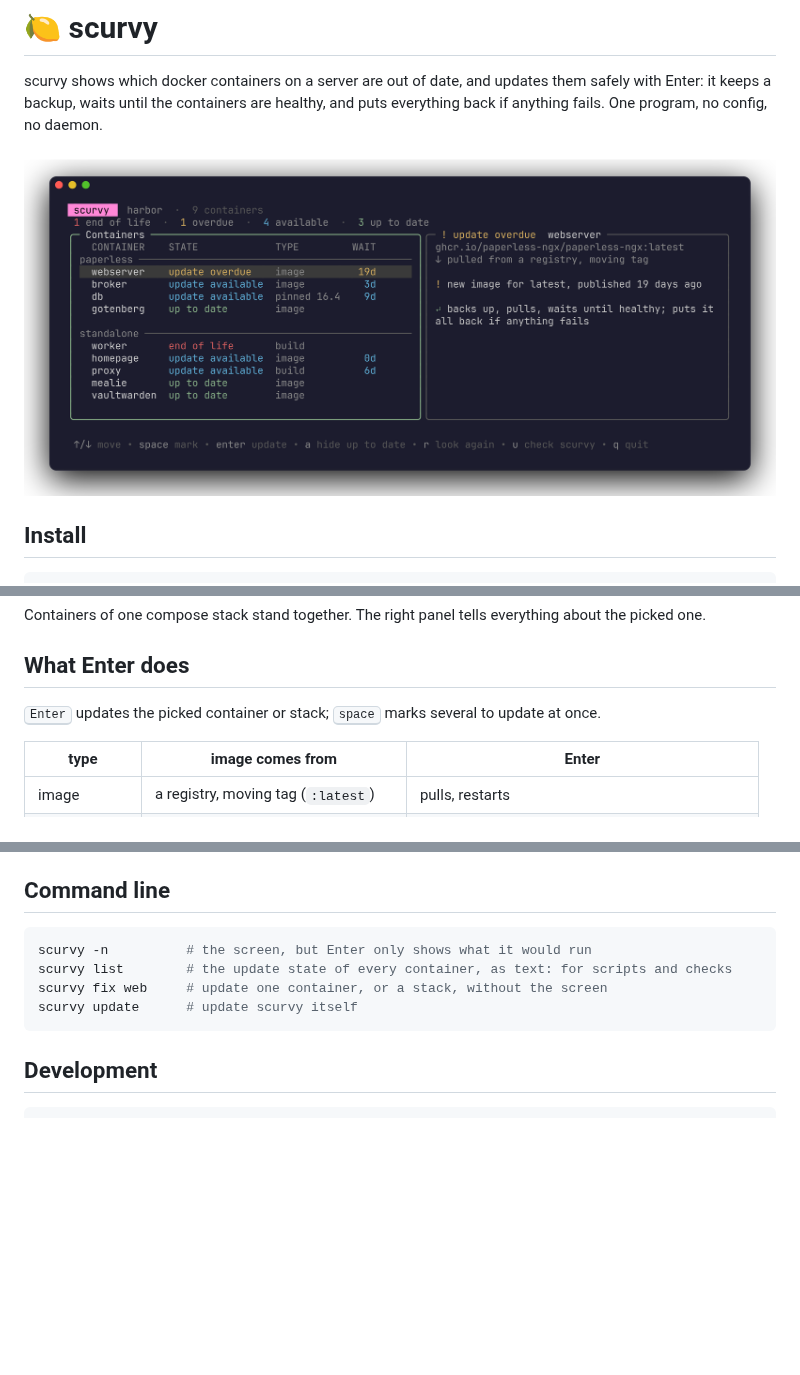
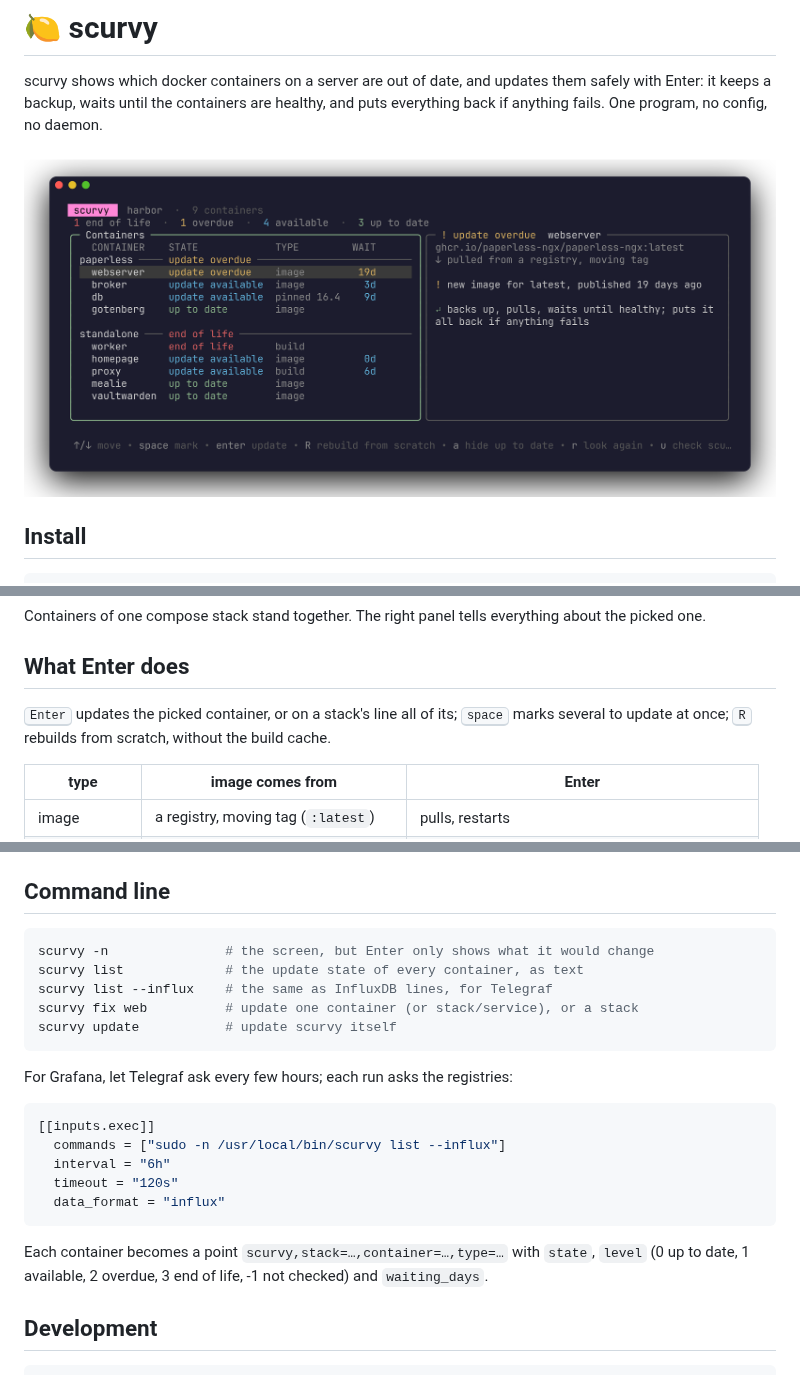
Before and after one commit to chriopter/scurvy, a Markdown page: README.md, 3 parts joined by grey strips. GitHub-like rendering; pictures changed too: docs/screen.png; blank space fills up the shorter version.

````diff
--- a/README.md
+++ b/README.md
@@ -29,7 +29,7 @@ Containers of one compose stack stand together. The right panel tells everything
 
 ## What Enter does
 
-<kbd>Enter</kbd> updates the picked container or stack; <kbd>space</kbd> marks several to update at once.
+<kbd>Enter</kbd> updates the picked container, or on a stack's line all of its; <kbd>space</kbd> marks several to update at once; <kbd>R</kbd> rebuilds from scratch, without the build cache.
 
 | type | image comes from | Enter |
 |---|---|---|
@@ -45,11 +45,24 @@ A stack with its own `docker-update.sh` gets that script run instead. Before eve
 ## Command line
 
 ```sh
-scurvy -n          # the screen, but Enter only shows what it would run
-scurvy list        # the update state of every container, as text: for scripts and checks
-scurvy fix web     # update one container, or a stack, without the screen
-scurvy update      # update scurvy itself
+scurvy -n               # the screen, but Enter only shows what it would change
+scurvy list             # the update state of every container, as text
+scurvy list --influx    # the same as InfluxDB lines, for Telegraf
+scurvy fix web          # update one container (or stack/service), or a stack
+scurvy update           # update scurvy itself
 ```
+
+For Grafana, let Telegraf ask every few hours; each run asks the registries:
+
+```toml
+[[inputs.exec]]
+  commands = ["sudo -n /usr/local/bin/scurvy list --influx"]
+  interval = "6h"
+  timeout = "120s"
+  data_format = "influx"
+```
+
+Each container becomes a point `scurvy,stack=…,container=…,type=…` with `state`, `level` (0 up to date, 1 available, 2 overdue, 3 end of life, -1 not checked) and `waiting_days`.
 
 ## Development
 
````
Also changed, not shown: docs/how.md (+11 -17 lines), 13 other files.
